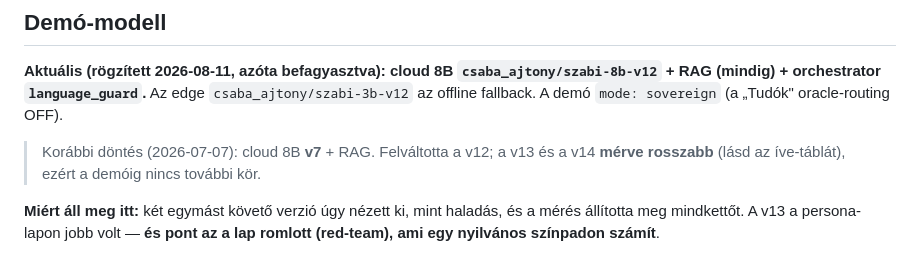
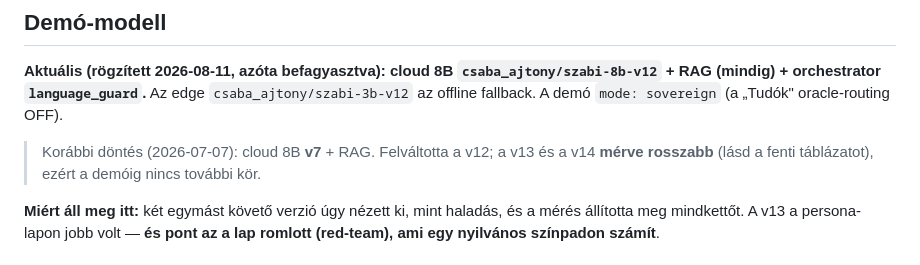
Before and after one commit to pits2022/free-droid, a Markdown page: docs/finetune-naplo.md, the part around one of its changes. GitHub-like rendering.

```diff
--- a/docs/finetune-naplo.md
+++ b/docs/finetune-naplo.md
@@ -142,7 +142,7 @@ A **3B** offline fallback marad (v6→v7: 2.55 → 2.85); a papíron gyenge `moz
 A demó `mode: sovereign` (a „Tudók" oracle-routing OFF).
 
 > Korábbi döntés (2026-07-07): cloud 8B **v7** + RAG. Felváltotta a v12; a v13 és a v14 **mérve
-> rosszabb** (lásd az íve-táblát), ezért a demóig nincs további kör.
+> rosszabb** (lásd a fenti táblázatot), ezért a demóig nincs további kör.
 
 **Miért áll meg itt:** két egymást követő verzió úgy nézett ki, mint haladás, és a mérés
 állította meg mindkettőt. A v13 a persona-lapon jobb volt — **és pont az a lap romlott
```
Also changed, not shown: other parts of docs/finetune-naplo.md (+4 -4 lines).
